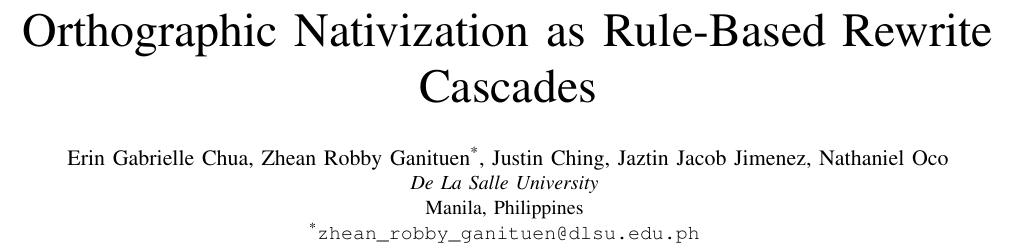
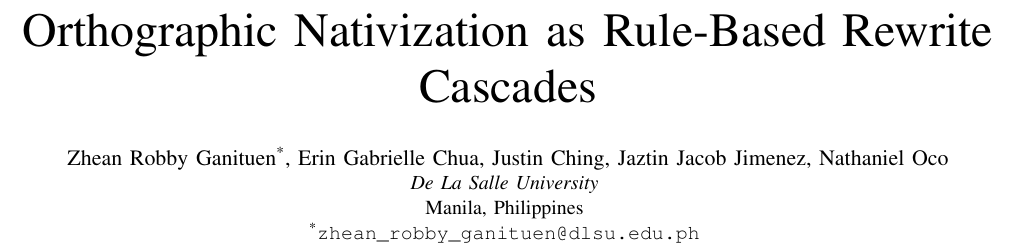
Before and after one commit to Mango-Cats/tagabaybay-docs, a LaTeX paper (paper/main.tex): part of page 1 of 4, cut so that both start at the same text. Compiled offline with pdfLaTeX.

Commit message:
Fixed authorship list

```diff
--- a/paper/main.tex
+++ b/paper/main.tex
@@ -19,7 +19,7 @@
 
 % Change this to final author list
 \author{
-    \IEEEauthorblockN{Erin Gabrielle Chua, Zhean Robby Ganituen\textsuperscript{*}, Justin Ching, Jaztin Jacob Jimenez, Nathaniel Oco}
+    \IEEEauthorblockN{Zhean Robby Ganituen\textsuperscript{*}, Erin Gabrielle Chua, Justin Ching, Jaztin Jacob Jimenez, Nathaniel Oco}
     \IEEEauthorblockA{\textit{De La Salle University} \\
         Manila, Philippines \\
         \textsuperscript{*}\texttt{zhean\_robby\_ganituen@dlsu.edu.ph}
```
